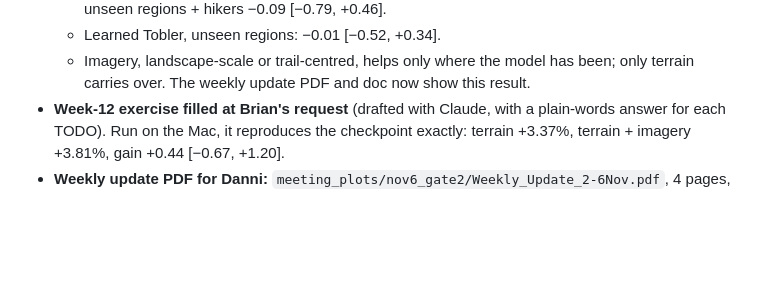
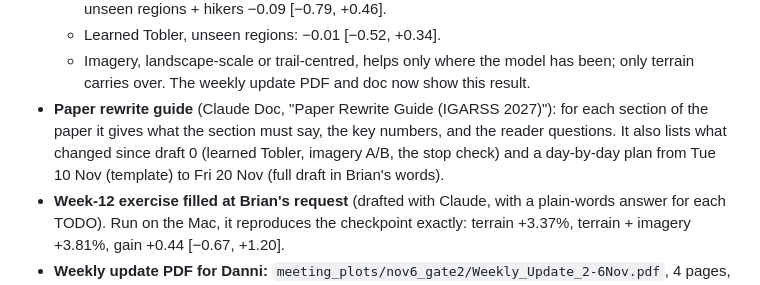
Before and after one commit to Brian24NX/GeoAI, a Markdown page: PROGRESS.md, the part around the change. GitHub-like rendering; blank space fills up the shorter version.

Commit message:
Progress: paper rewrite guide (section by section, day-by-day plan to 20 Nov)
Co-Authored-By: Claude Opus 5.5 <noreply@anthropic.com>

```diff
--- a/PROGRESS.md
+++ b/PROGRESS.md
@@ -83,6 +83,10 @@ km.
   - Imagery, landscape-scale or trail-centred, helps only where the model
     has been; only terrain carries over. The weekly update PDF and doc now
     show this result.
+- **Paper rewrite guide** (Claude Doc, "Paper Rewrite Guide (IGARSS 2027)"): for each section of the paper it
+  gives what the section must say, the key numbers, and the reader questions. It also lists what changed since
+  draft 0 (learned Tobler, imagery A/B, the stop check) and a day-by-day plan from Tue 10 Nov (template) to
+  Fri 20 Nov (full draft in Brian's words).
 - **Week-12 exercise filled at Brian's request** (drafted with Claude, with
   a plain-words answer for each TODO). Run on the Mac, it reproduces the
   checkpoint exactly: terrain +3.37%, terrain + imagery +3.81%, gain
```
